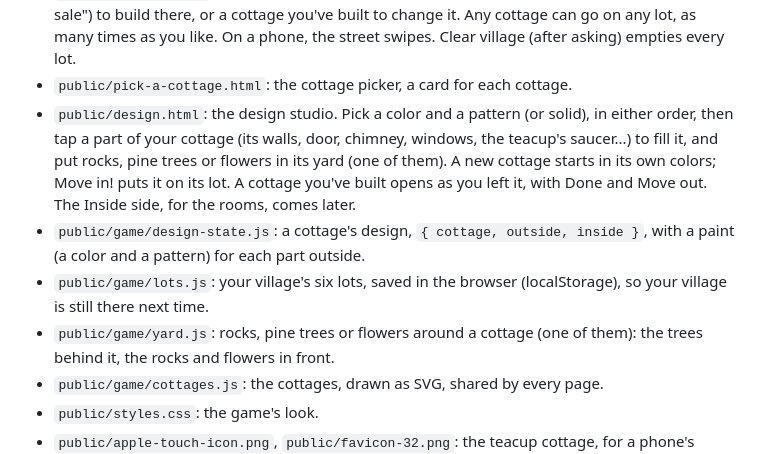
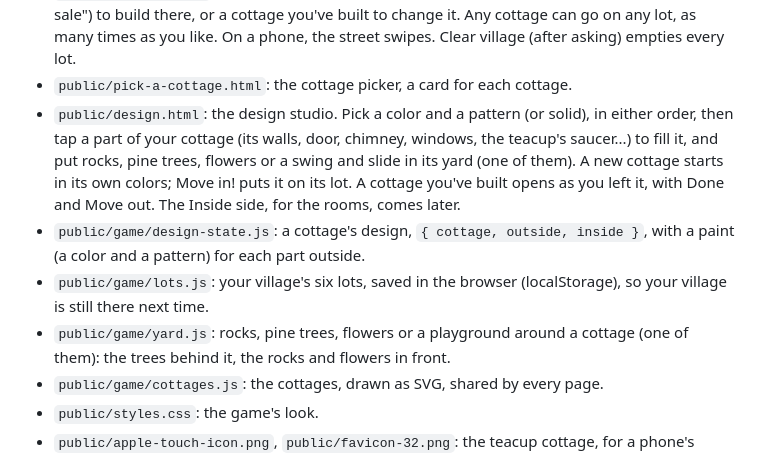
Before and after one commit to jessicasogge/homebody-hollow, a Markdown page: README.md, the part around the change. GitHub-like rendering.

Commit message:
Mention the playground in the README
Co-Authored-By: Claude Opus 5.5 <noreply@anthropic.com>
Claude-Session: https://claude.ai/code/session_01At4zm2UMvYgahaA4U4Be5F

```diff
--- a/README.md
+++ b/README.md
@@ -19,7 +19,7 @@ A [Tiny Game Arcade](https://jessicasogge.github.io/tiny-game-arcade/) game.
 - `public/design.html`: the design studio. Pick a color and a pattern (or
   solid), in either order, then tap a part of your cottage (its walls,
   door, chimney, windows, the teacup's saucer...) to fill it, and put rocks,
-  pine trees or flowers in its yard (one of them). A new cottage starts in
+  pine trees, flowers or a swing and slide in its yard (one of them). A new cottage starts in
   its own colors; Move in! puts it on its lot. A cottage you've built opens
   as you left it, with Done and Move out. The Inside side, for the rooms,
   comes later.
@@ -28,7 +28,7 @@ A [Tiny Game Arcade](https://jessicasogge.github.io/tiny-game-arcade/) game.
   each part outside.
 - `public/game/lots.js`: your village's six lots, saved in the browser
   (localStorage), so your village is still there next time.
-- `public/game/yard.js`: rocks, pine trees or flowers around a cottage
+- `public/game/yard.js`: rocks, pine trees, flowers or a playground around a cottage
   (one of them): the trees behind it, the rocks and flowers in front.
 - `public/game/cottages.js`: the cottages, drawn as SVG, shared by every page.
 - `public/styles.css`: the game's look.
```
